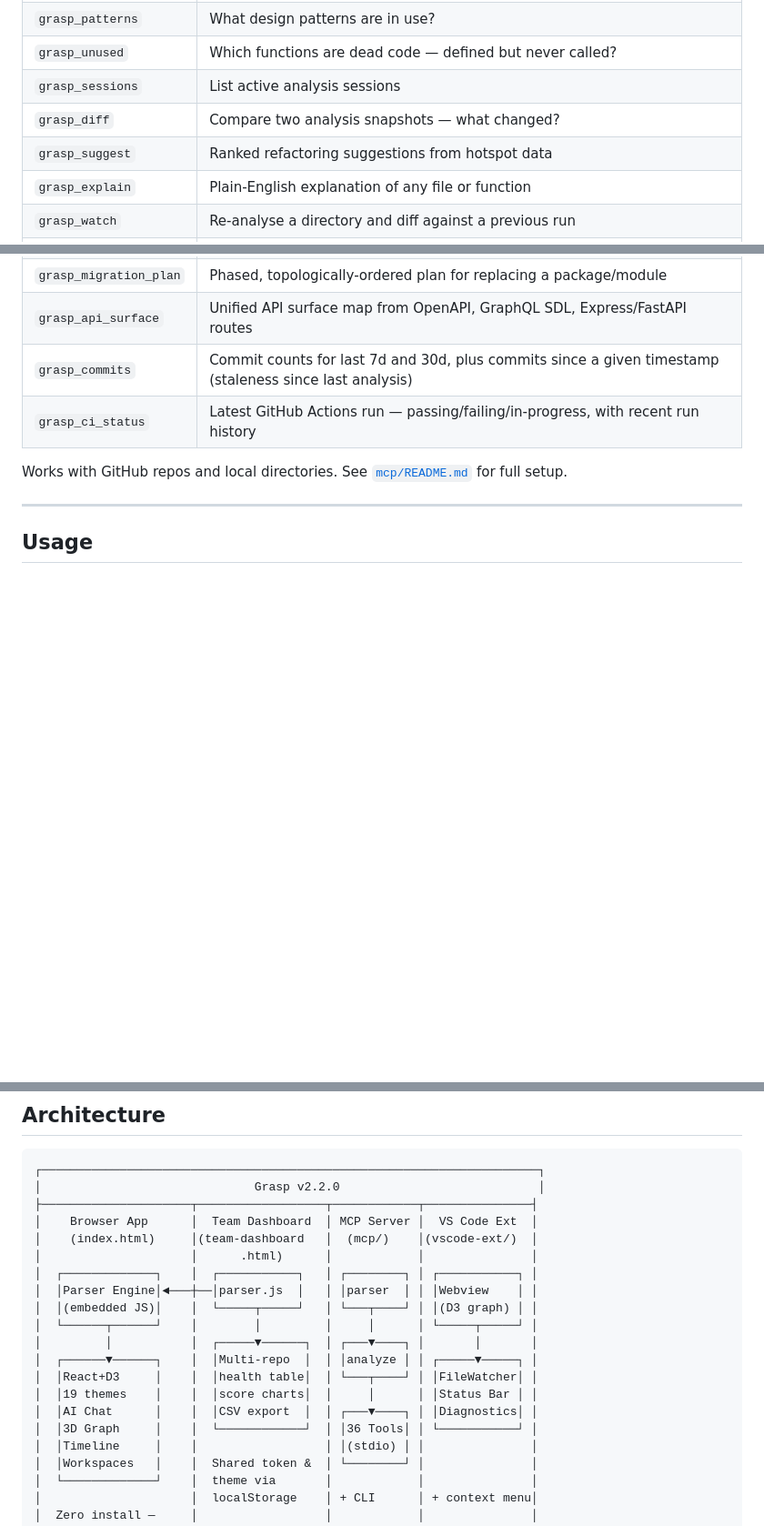
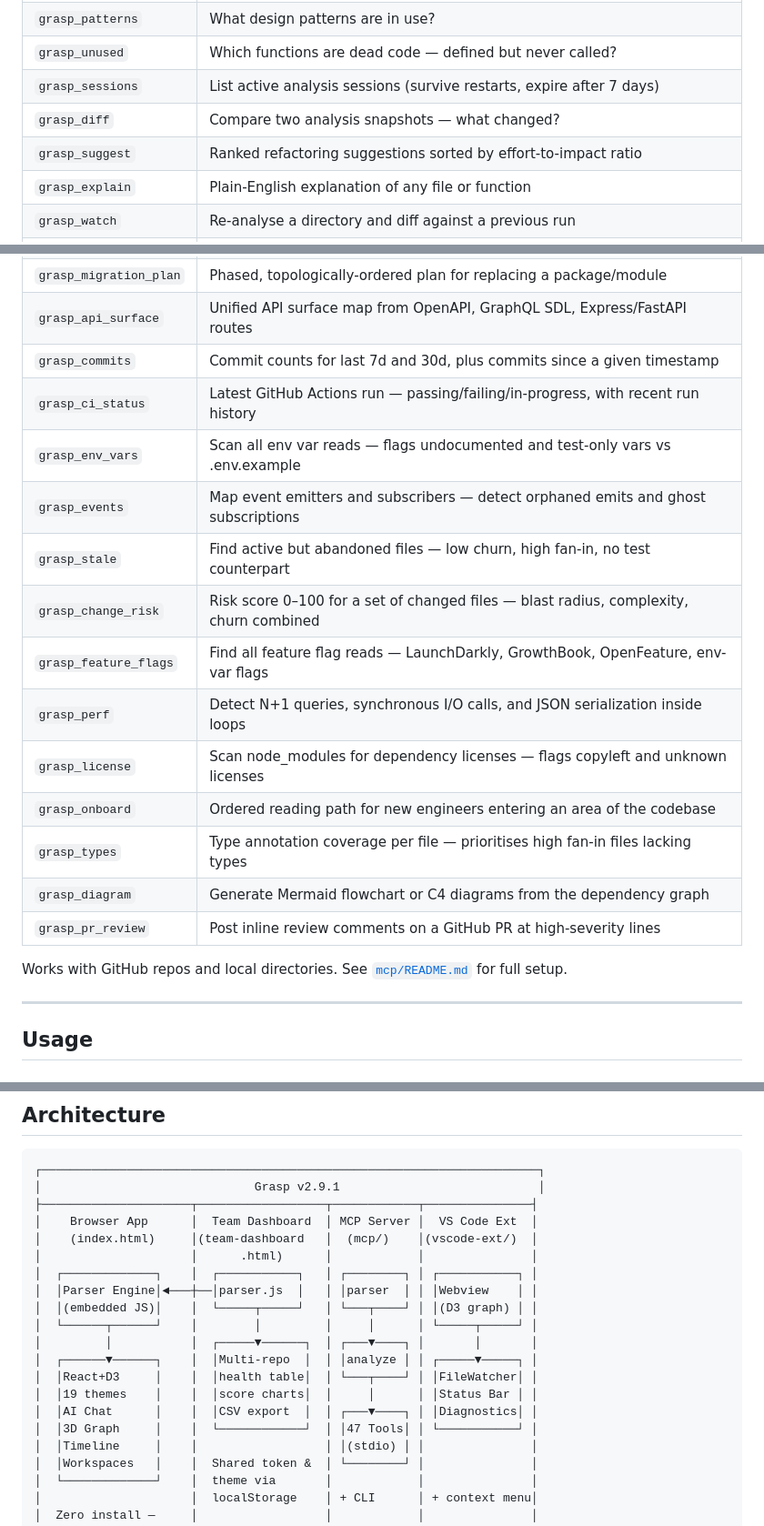
Before and after one commit to ashfordeOU/grasp, a Markdown page: README.md, 3 parts joined by grey strips. Shown at 91% size. Rendered like a GitHub page; blank space fills up the shorter version.

Commit message:
docs: fix README — update to v2.9.1, 47 tools, add all new Codebase Intelligence tools

````diff
--- a/README.md
+++ b/README.md
@@ -205,9 +205,9 @@ npx grasp-mcp-server
 | `grasp_security` | Any hardcoded secrets or injection risks? |
 | `grasp_patterns` | What design patterns are in use? |
 | `grasp_unused` | Which functions are dead code — defined but never called? |
-| `grasp_sessions` | List active analysis sessions |
+| `grasp_sessions` | List active analysis sessions (survive restarts, expire after 7 days) |
 | `grasp_diff` | Compare two analysis snapshots — what changed? |
-| `grasp_suggest` | Ranked refactoring suggestions from hotspot data |
+| `grasp_suggest` | Ranked refactoring suggestions sorted by effort-to-impact ratio |
 | `grasp_explain` | Plain-English explanation of any file or function |
 | `grasp_watch` | Re-analyse a directory and diff against a previous run |
 | `grasp_rules_check` | Run architecture rules and report violations |
@@ -228,8 +228,19 @@ npx grasp-mcp-server
 | `grasp_db_coupling` | ORM/SQL-to-table coupling map — god tables, high-coupling files |
 | `grasp_migration_plan` | Phased, topologically-ordered plan for replacing a package/module |
 | `grasp_api_surface` | Unified API surface map from OpenAPI, GraphQL SDL, Express/FastAPI routes |
-| `grasp_commits` | Commit counts for last 7d and 30d, plus commits since a given timestamp (staleness since last analysis) |
+| `grasp_commits` | Commit counts for last 7d and 30d, plus commits since a given timestamp |
 | `grasp_ci_status` | Latest GitHub Actions run — passing/failing/in-progress, with recent run history |
+| `grasp_env_vars` | Scan all env var reads — flags undocumented and test-only vars vs .env.example |
+| `grasp_events` | Map event emitters and subscribers — detect orphaned emits and ghost subscriptions |
+| `grasp_stale` | Find active but abandoned files — low churn, high fan-in, no test counterpart |
+| `grasp_change_risk` | Risk score 0–100 for a set of changed files — blast radius, complexity, churn combined |
+| `grasp_feature_flags` | Find all feature flag reads — LaunchDarkly, GrowthBook, OpenFeature, env-var flags |
+| `grasp_perf` | Detect N+1 queries, synchronous I/O calls, and JSON serialization inside loops |
+| `grasp_license` | Scan node_modules for dependency licenses — flags copyleft and unknown licenses |
+| `grasp_onboard` | Ordered reading path for new engineers entering an area of the codebase |
+| `grasp_types` | Type annotation coverage per file — prioritises high fan-in files lacking types |
+| `grasp_diagram` | Generate Mermaid flowchart or C4 diagrams from the dependency graph |
+| `grasp_pr_review` | Post inline review comments on a GitHub PR at high-severity lines |
 
 Works with GitHub repos and local directories. See [`mcp/README.md`](mcp/README.md) for full setup.
 
@@ -422,7 +433,7 @@ JavaScript · TypeScript · Python · Go · Java · Rust · C/C++ · C# · Ruby
 
 ```
 ┌──────────────────────────────────────────────────────────────────────┐
-│                              Grasp v2.2.0                            │
+│                              Grasp v2.9.1                            │
 ├─────────────────────┬──────────────────┬────────────┬───────────────┤
 │    Browser App      │  Team Dashboard  │ MCP Server │  VS Code Ext  │
 │    (index.html)     │(team-dashboard   │  (mcp/)    │(vscode-ext/)  │
@@ -436,7 +447,7 @@ JavaScript · TypeScript · Python · Go · Java · Rust · C/C++ · C# · Ruby
 │  │React+D3     │    │  │health table│  │ └───┬────┘ │ │FileWatcher│ │
 │  │19 themes    │    │  │score charts│  │     │      │ │Status Bar │ │
 │  │AI Chat      │    │  │CSV export  │  │ ┌───▼────┐ │ │Diagnostics│ │
-│  │3D Graph     │    │  └────────────┘  │ │36 Tools│ │ └───────────┘ │
+│  │3D Graph     │    │  └────────────┘  │ │47 Tools│ │ └───────────┘ │
 │  │Timeline     │    │                  │ │(stdio) │ │               │
 │  │Workspaces   │    │  Shared token &  │ └────────┘ │               │
 │  └─────────────┘    │  theme via       │            │               │
````
Also changed, not shown: other parts of README.md (+3 -3 lines).
